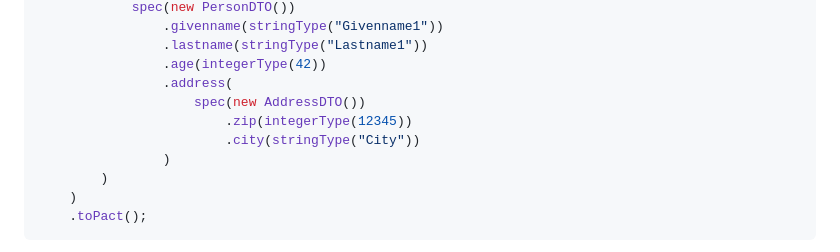
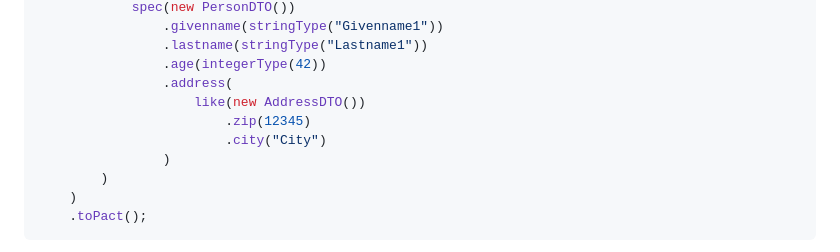
Before and after one commit to pfichtner/pacto, a Markdown page: README.md, the part around the change. Rendered like a GitHub page.

Commit message:
using like

```diff
--- a/README.md
+++ b/README.md
@@ -126,9 +126,9 @@ RequestResponsePact pact = ConsumerPactBuilder
                 .lastname(stringType("Lastname1"))
                 .age(integerType(42))
                 .address(
-                    spec(new AddressDTO())
-                        .zip(integerType(12345))
-                        .city(stringType("City"))
+                    like(new AddressDTO())
+                        .zip(12345)
+                        .city("City")
                 )
         )
     )
```
